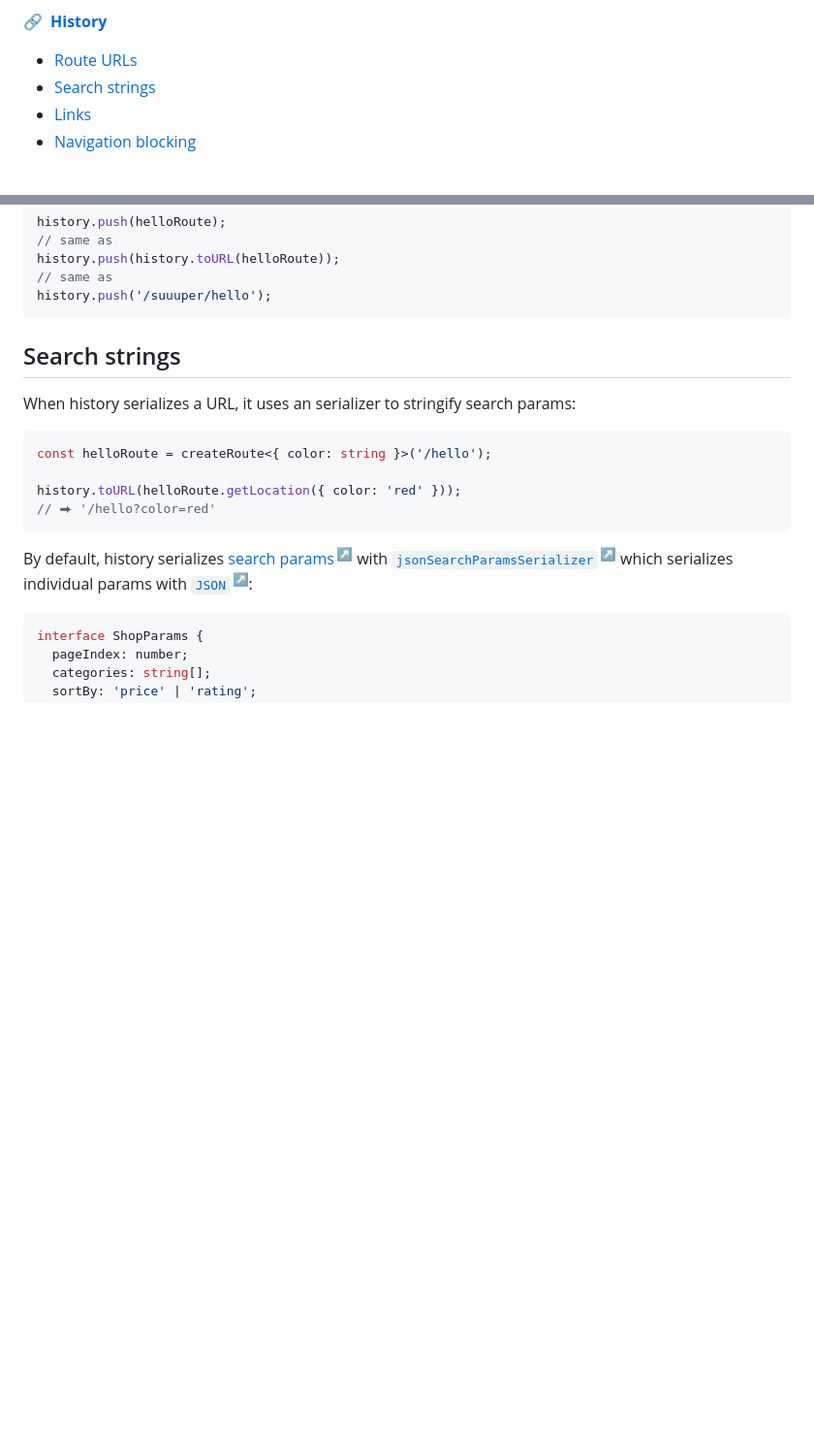
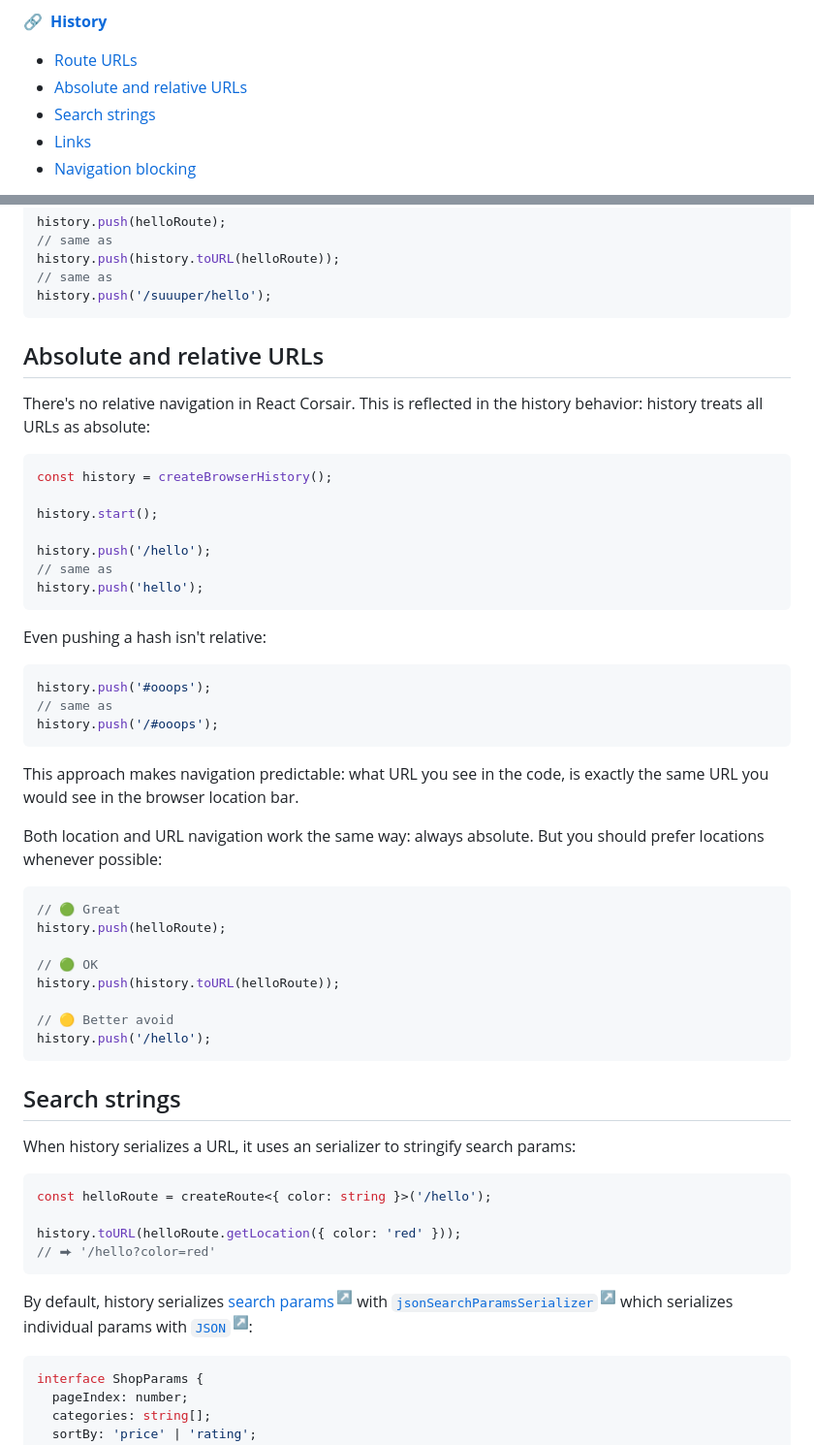
Before and after one commit to smikhalevski/react-corsair, a Markdown page: README.md, 2 parts joined by grey strips. Shown at 97% size. Drawn GitHub-style; blank space fills up the shorter version.

````diff
--- a/README.md
+++ b/README.md
@@ -57,6 +57,7 @@ npm install --save-prod react-corsair
 <span class="toc-icon">🔗&ensp;</span>[**History**](#history)
 
 - [Route URLs](#route-urls)
+- [Absolute and relative URLs](#absolute-and-relative-urls)
 - [Search strings](#search-strings)
 - [Links](#links)
 - [Navigation blocking](#navigation-blocking)
@@ -1151,6 +1152,45 @@ history.push(helloRoute);
 history.push(history.toURL(helloRoute));
 // same as
 history.push('/suuuper/hello');
+```
+
+## Absolute and relative URLs
+
+There's no relative navigation in React Corsair. This is reflected in the history behavior: history treats all URLs
+as absolute:
+
+```ts
+const history = createBrowserHistory();
+
+history.start();
+
+history.push('/hello');
+// same as
+history.push('hello');
+```
+
+Even pushing a hash isn't relative:
+
+```ts
+history.push('#ooops');
+// same as
+history.push('/#ooops');
+```
+
+This approach makes navigation predictable: what URL you see in the code, is exactly the same URL you would see in the
+browser location bar.
+
+Both location and URL navigation work the same way: always absolute. But you should prefer locations whenever possible:
+
+```ts
+// 🟢 Great
+history.push(helloRoute);
+
+// 🟢 OK
+history.push(history.toURL(helloRoute));
+
+// 🟡 Better avoid
+history.push('/hello');
 ```
 
 ## Search strings
````
